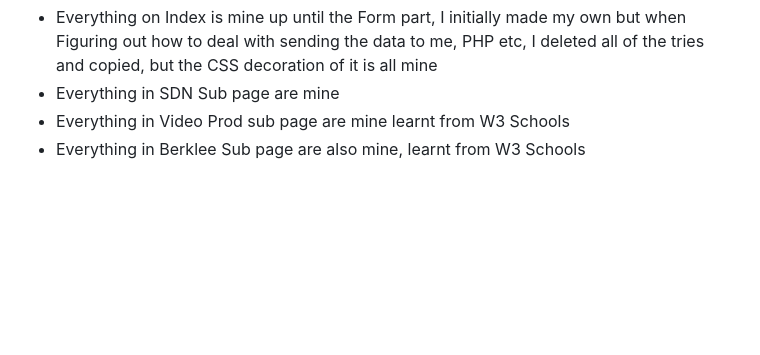
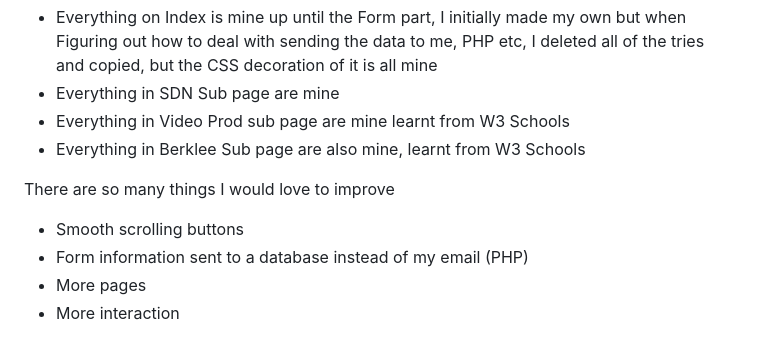
Before and after one commit to cswen29/cswen29.github.io, a Markdown page: README.md, the part around the change printed below. Rendered like a GitHub page; blank space fills up the shorter version.

Commit message:
submit doc

```diff
--- a/README.md
+++ b/README.md
@@ -67,3 +71,9 @@ CLARIFICATION ON WHICH CODE IS MINE AND WHICH IS NOT:
 - Everything in SDN Sub page are mine
 - Everything in Video Prod sub page are mine learnt from W3 Schools
 - Everything in Berklee Sub page are also mine, learnt from W3 Schools
+
+There are so many things I would love to improve
+- Smooth scrolling buttons
+- Form information sent to a database instead of my email (PHP)
+- More pages
+- More interaction
```
Also changed, not shown: other parts of README.md (+4 -0 lines).
